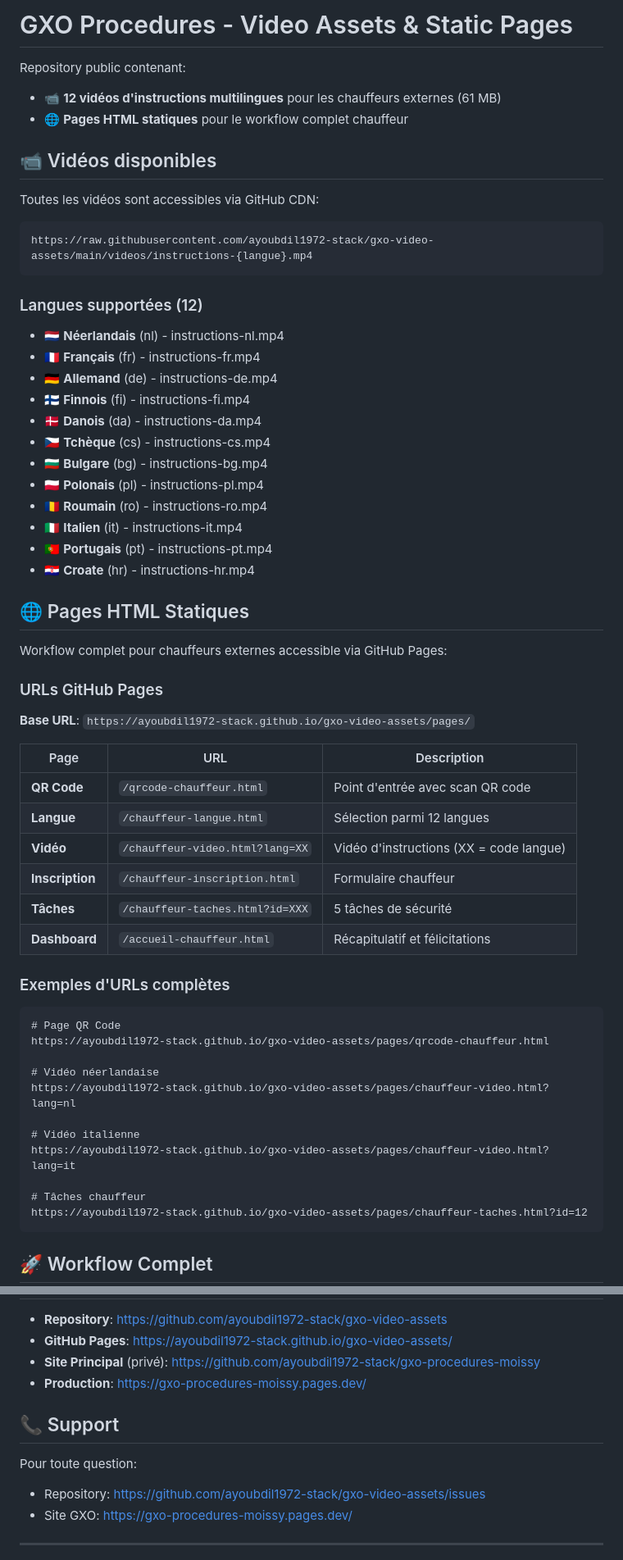
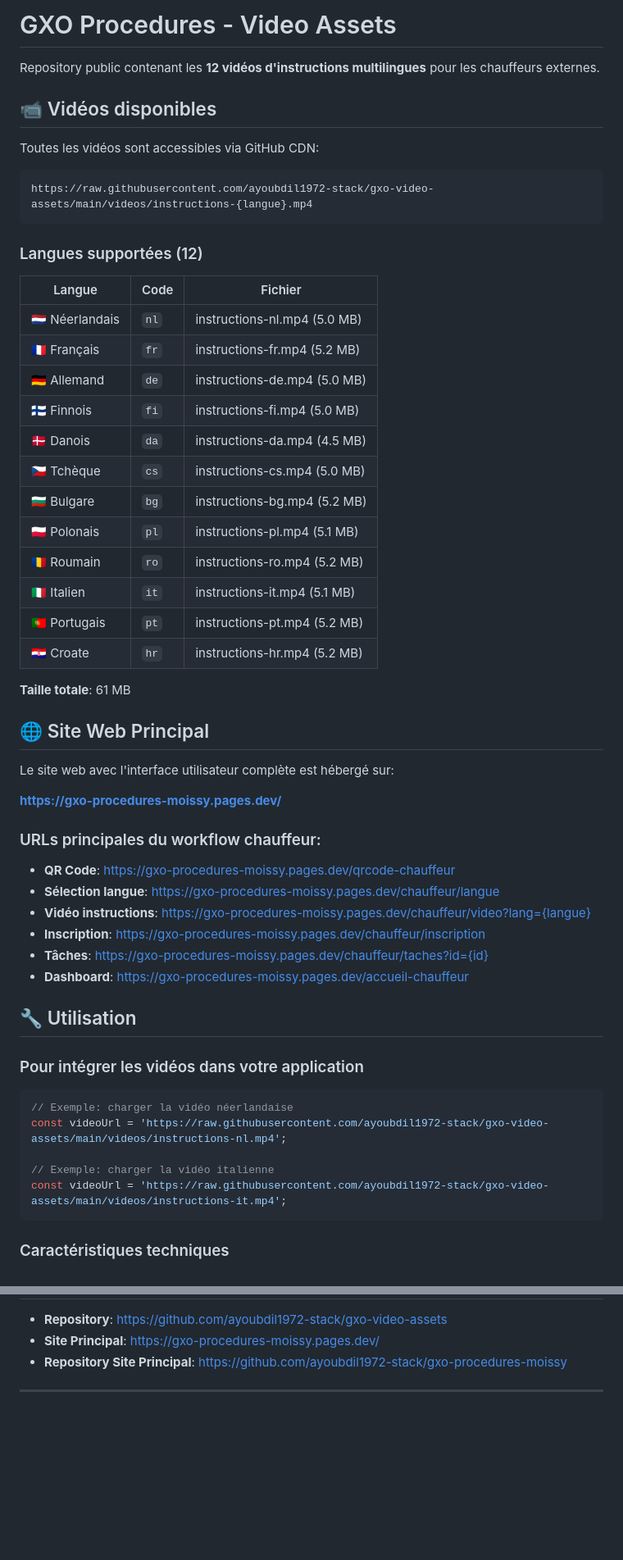
Before and after one commit to ayoubdil1972-stack/gxo-video-assets, a Markdown page: README.md, 2 parts joined by grey strips. Shown at 82% size. Rendered like a GitHub page; blank space fills up the shorter version.

Commit message:
docs: Update README to reflect video-only purpose

````diff
--- a/README.md
+++ b/README.md
@@ -1,8 +1,6 @@
-# GXO Procedures - Video Assets & Static Pages
+# GXO Procedures - Video Assets
 
-Repository public contenant:
-- 📹 **12 vidéos d'instructions multilingues** pour les chauffeurs externes (61 MB)
-- 🌐 **Pages HTML statiques** pour le workflow complet chauffeur
+Repository public contenant les **12 vidéos d'instructions multilingues** pour les chauffeurs externes.
 
 ## 📹 Vidéos disponibles
 
@@ -14,51 +12,49 @@ https://raw.githubusercontent.com/ayoubdil1972-stack/gxo-video-assets/main/video
 
 ### Langues supportées (12)
 
-- 🇳🇱 **Néerlandais** (nl) - instructions-nl.mp4
-- 🇫🇷 **Français** (fr) - instructions-fr.mp4
-- 🇩🇪 **Allemand** (de) - instructions-de.mp4
-- 🇫🇮 **Finnois** (fi) - instructions-fi.mp4
-- 🇩🇰 **Danois** (da) - instructions-da.mp4
-- 🇨🇿 **Tchèque** (cs) - instructions-cs.mp4
-- 🇧🇬 **Bulgare** (bg) - instructions-bg.mp4
-- 🇵🇱 **Polonais** (pl) - instructions-pl.mp4
-- 🇷🇴 **Roumain** (ro) - instructions-ro.mp4
-- 🇮🇹 **Italien** (it) - instructions-it.mp4
-- 🇵🇹 **Portugais** (pt) - instructions-pt.mp4
-- 🇭🇷 **Croate** (hr) - instructions-hr.mp4
+| Langue | Code | Fichier |
+|--------|------|---------|
+| 🇳🇱 Néerlandais | `nl` | instructions-nl.mp4 (5.0 MB) |
+| 🇫🇷 Français | `fr` | instructions-fr.mp4 (5.2 MB) |
+| 🇩🇪 Allemand | `de` | instructions-de.mp4 (5.0 MB) |
+| 🇫🇮 Finnois | `fi` | instructions-fi.mp4 (5.0 MB) |
+| 🇩🇰 Danois | `da` | instructions-da.mp4 (4.5 MB) |
+| 🇨🇿 Tchèque | `cs` | instructions-cs.mp4 (5.0 MB) |
+| 🇧🇬 Bulgare | `bg` | instructions-bg.mp4 (5.2 MB) |
+| 🇵🇱 Polonais | `pl` | instructions-pl.mp4 (5.1 MB) |
+| 🇷🇴 Roumain | `ro` | instructions-ro.mp4 (5.2 MB) |
+| 🇮🇹 Italien | `it` | instructions-it.mp4 (5.1 MB) |
+| 🇵🇹 Portugais | `pt` | instructions-pt.mp4 (5.2 MB) |
+| 🇭🇷 Croate | `hr` | instructions-hr.mp4 (5.2 MB) |
 
-## 🌐 Pages HTML Statiques
+**Taille totale**: 61 MB
 
-Workflow complet pour chauffeurs externes accessible via GitHub Pages:
+## 🌐 Site Web Principal
 
-### URLs GitHub Pages
+Le site web avec l'interface utilisateur complète est hébergé sur:
 
-**Base URL**: `https://ayoubdil1972-stack.github.io/gxo-video-assets/pages/`
+**https://gxo-procedures-moissy.pages.dev/**
 
-| Page | URL | Description |
-|------|-----|-------------|
-| **QR Code** | `/qrcode-chauffeur.html` | Point d'entrée avec scan QR code |
-| **Langue** | `/chauffeur-langue.html` | Sélection parmi 12 langues |
-| **Vidéo** | `/chauffeur-video.html?lang=XX` | Vidéo d'instructions (XX = code langue) |
-| **Inscription** | `/chauffeur-inscription.html` | Formulaire chauffeur |
-| **Tâches** | `/chauffeur-taches.html?id=XXX` | 5 tâches de sécurité |
-| **Dashboard** | `/accueil-chauffeur.html` | Récapitulatif et félicitations |
+### URLs principales du workflow chauffeur:
 
-### Exemples d'URLs complètes
+- **QR Code**: https://gxo-procedures-moissy.pages.dev/qrcode-chauffeur
+- **Sélection langue**: https://gxo-procedures-moissy.pages.dev/chauffeur/langue
+- **Vidéo instructions**: https://gxo-procedures-moissy.pages.dev/chauffeur/video?lang={langue}
+- **Inscription**: https://gxo-procedures-moissy.pages.dev/chauffeur/inscription
+- **Tâches**: https://gxo-procedures-moissy.pages.dev/chauffeur/taches?id={id}
+- **Dashboard**: https://gxo-procedures-moissy.pages.dev/accueil-chauffeur
 
-```
-# Page QR Code
-https://ayoubdil1972-stack.github.io/gxo-video-assets/pages/qrcode-chauffeur.html
+## 🔧 Utilisation
 
-# Vidéo néerlandaise
-https://ayoubdil1972-stack.github.io/gxo-video-assets/pages/chauffeur-video.html?lang=nl
+### Pour intégrer les vidéos dans votre application
 
-# Vidéo italienne
-https://ayoubdil1972-stack.github.io/gxo-video-assets/pages/chauffeur-video.html?lang=it
+```javascript
+// Exemple: charger la vidéo néerlandaise
+const videoUrl = 'https://raw.githubusercontent.com/ayoubdil1972-stack/gxo-video-assets/main/videos/instructions-nl.mp4';
 
-# Tâches chauffeur
-https://ayoubdil1972-stack.github.io/gxo-video-assets/pages/chauffeur-taches.html?id=12
+// Exemple: charger la vidéo italienne
+const videoUrl = 'https://raw.githubusercontent.com/ayoubdil1972-stack/gxo-video-assets/main/videos/instructions-it.mp4';
 ```
 
-## 🚀 Workflow Complet
+### Caractéristiques techniques
 
@@ -142,14 +78,7 @@ gxo-video-assets/
 
 - **Repository**: https://github.com/ayoubdil1972-stack/gxo-video-assets
-- **GitHub Pages**: https://ayoubdil1972-stack.github.io/gxo-video-assets/
-- **Site Principal** (privé): https://github.com/ayoubdil1972-stack/gxo-procedures-moissy
-- **Production**: https://gxo-procedures-moissy.pages.dev/
-
-## 📞 Support
-
-Pour toute question:
-- Repository: https://github.com/ayoubdil1972-stack/gxo-video-assets/issues
-- Site GXO: https://gxo-procedures-moissy.pages.dev/
+- **Site Principal**: https://gxo-procedures-moissy.pages.dev/
+- **Repository Site Principal**: https://github.com/ayoubdil1972-stack/gxo-procedures-moissy
 
 ---
 
````
Also changed, not shown: other parts of README.md (+9 -69 lines).
